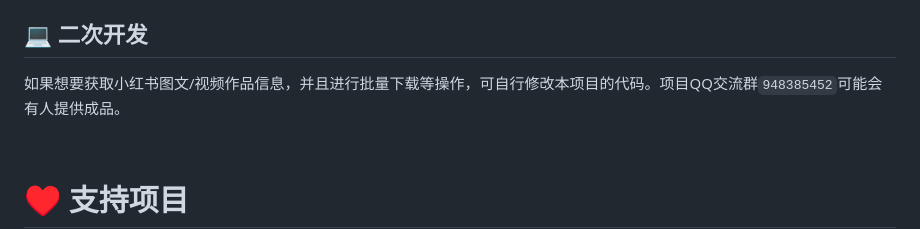
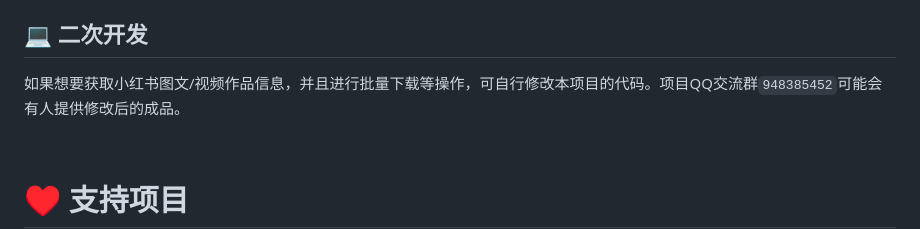
Before and after one commit to kongzhu2/XHS_Downloader_Chrome_Extension, a Markdown page: README.md, the part around the change. Rendered like a GitHub page.

```diff
--- a/README.md
+++ b/README.md
@@ -24,7 +24,7 @@
     <h2>🖱 安装扩展到浏览器</h2>
     <p>前往 Releases 下载扩展压缩包，解压后打开浏览器扩展管理页面，点击 <code>加载解压的扩展</code> 安装扩展后即可使用。</p>
     <h2>💻 二次开发</h2>
-    <p>如果想要获取小红书图文/视频作品信息，并且进行批量下载等操作，可自行修改本项目的代码。项目QQ交流群<code>948385452</code>可能会有人提供成品。</p>
+    <p>如果想要获取小红书图文/视频作品信息，并且进行批量下载等操作，可自行修改本项目的代码。项目QQ交流群<code>948385452</code>可能会有人提供修改后的成品。</p>
     <br>
     <h1>♥️ 支持项目</h1>
     <p>如果 <b>XHS_Downloader_Chrome_Extension</b> 对您有帮助，请考虑为它点个 <b>Star</b> ⭐，感谢您的支持！</p>
```
